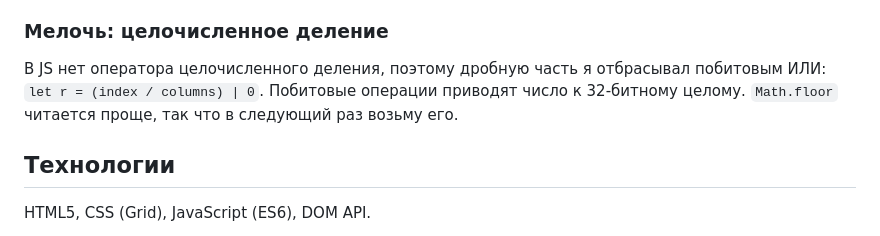
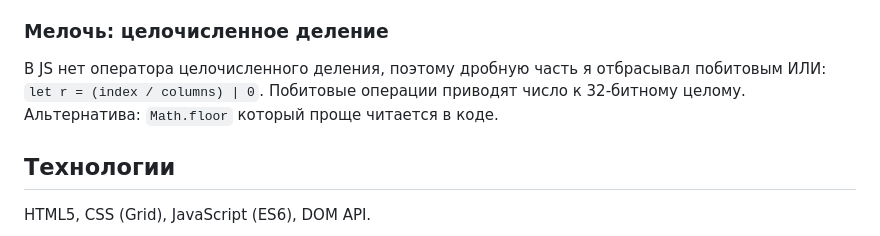
Before and after one commit to 1ArtArd/simple-minesweeper-js, a Markdown page: README.md, the part around the change. Rendered like a GitHub page.

Commit message:
upd readme

```diff
--- a/README.md
+++ b/README.md
@@ -76,7 +76,7 @@ let maxMines = 5   // должно быть меньше, чем rows * columns
 
 ### Мелочь: целочисленное деление
 
-В JS нет оператора целочисленного деления, поэтому дробную часть я отбрасывал побитовым ИЛИ: `let r = (index / columns) | 0`. Побитовые операции приводят число к 32-битному целому. `Math.floor` читается проще, так что в следующий раз возьму его.
+В JS нет оператора целочисленного деления, поэтому дробную часть я отбрасывал побитовым ИЛИ: `let r = (index / columns) | 0`. Побитовые операции приводят число к 32-битному целому. Альтернатива: `Math.floor` который проще читается в коде.
 
 ## Технологии
 
```
